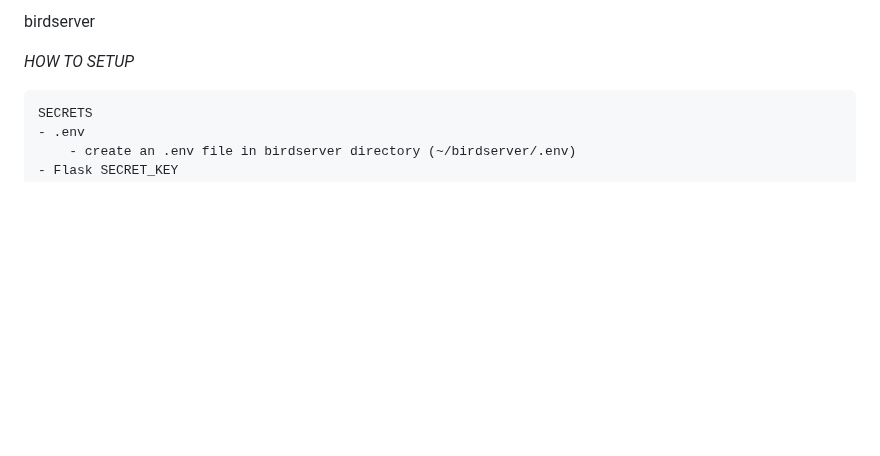
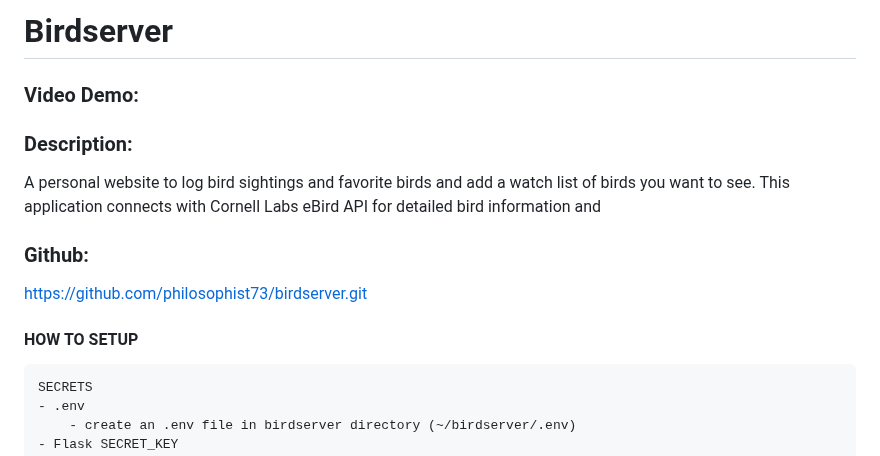
Before and after one commit to philosophist73/birdserver, a Markdown page: README.md, the part around the change. Rendered like a GitHub page; blank space fills up the shorter version.

```diff
--- a/README.md
+++ b/README.md
@@ -1,6 +1,11 @@
-birdserver
+# Birdserver
+### Video Demo:  <URL HERE>
+### Description:
+A personal website to log bird sightings and favorite birds and add a watch list of birds you want to see. This application connects with Cornell Labs eBird API for detailed bird information and
+### Github:
+https://github.com/philosophist73/birdserver.git
 
-*HOW TO SETUP*
+#### HOW TO SETUP
 
     SECRETS
     - .env
```
